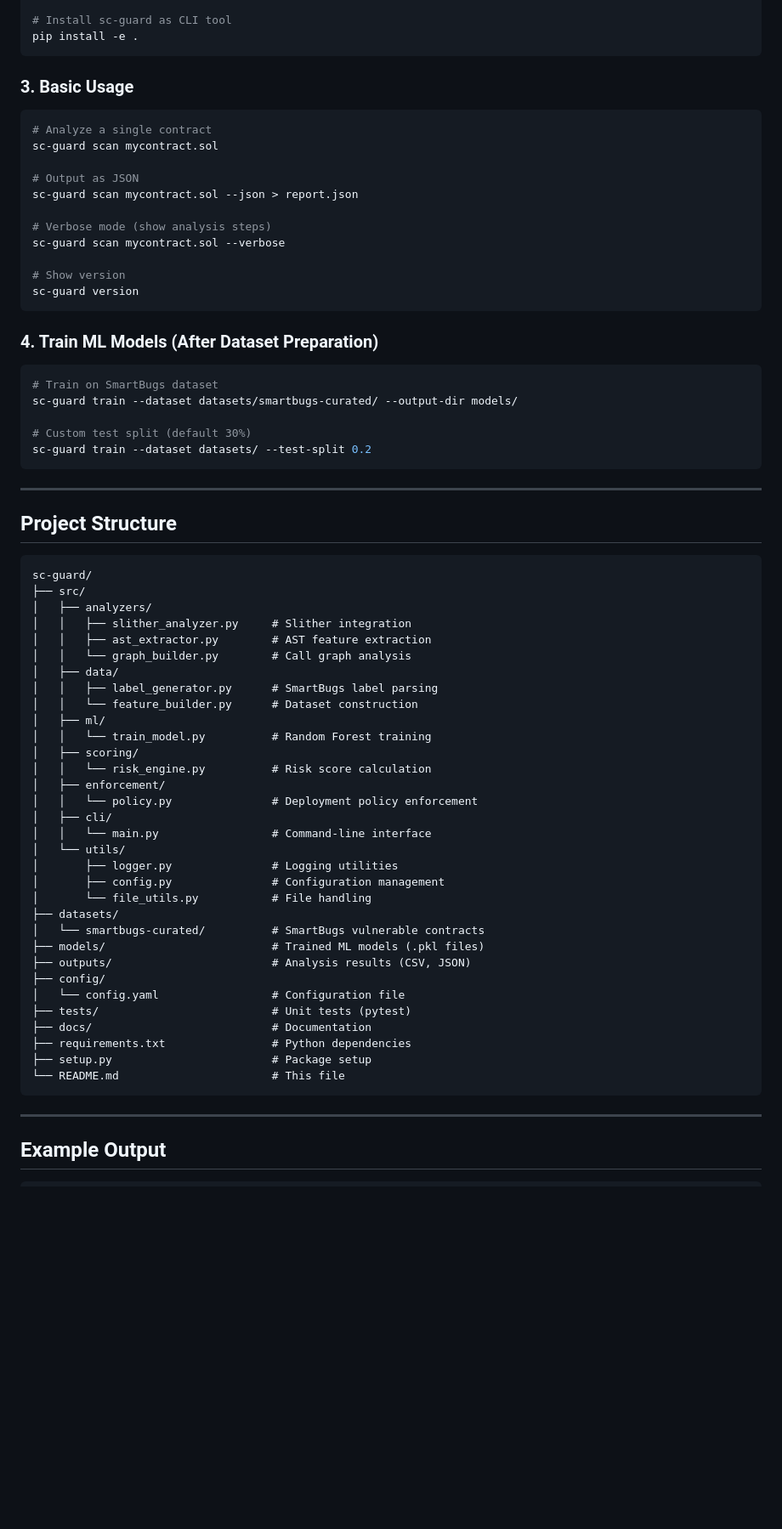
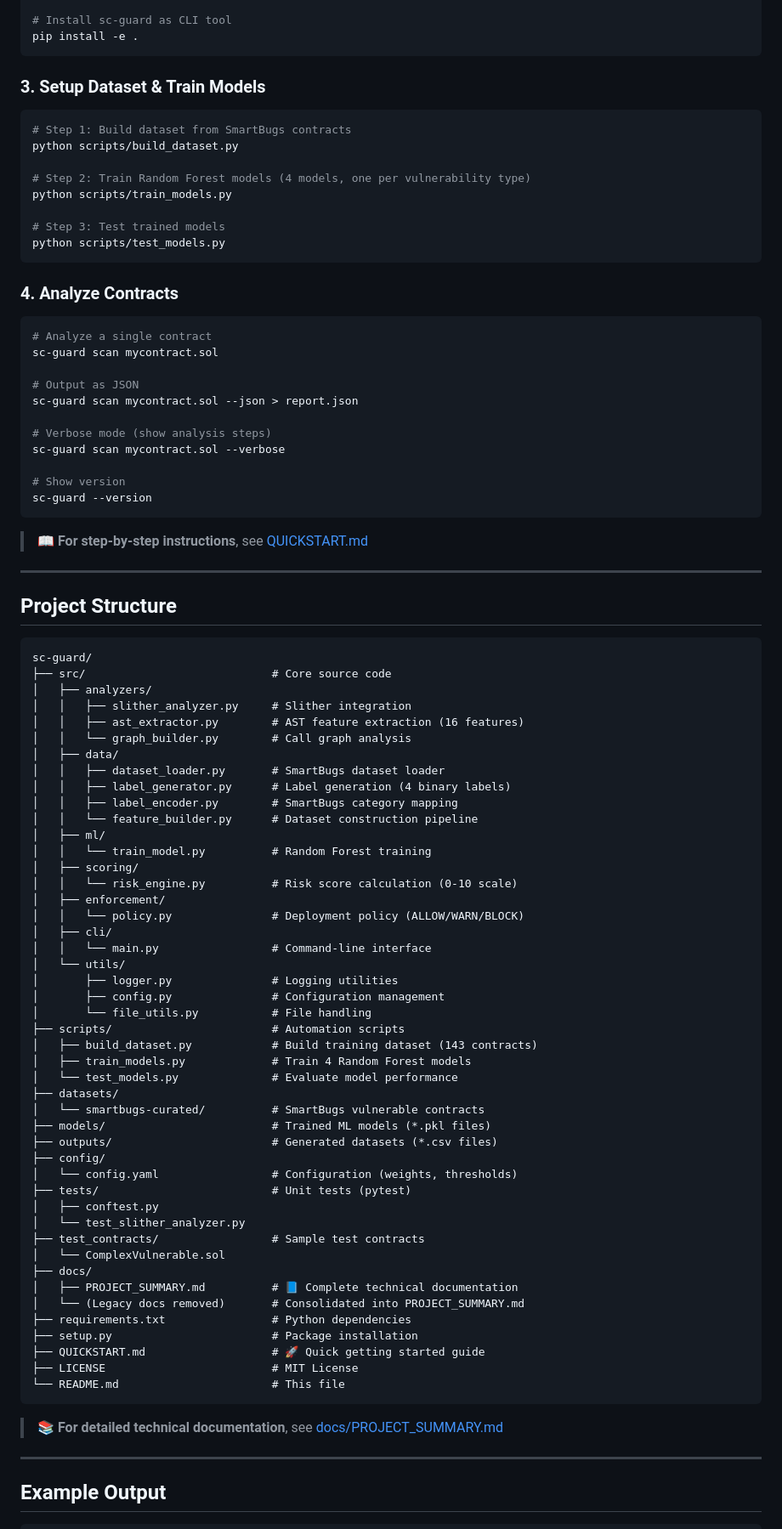
Before and after one commit to r-kalaivanan/smart-contract-risk-enforcement, a Markdown page: README.md, the part around one of its changes. Shown at 85% size. Drawn GitHub-style; blank space fills up the shorter version.

````diff
--- a/README.md
+++ b/README.md
@@ -113,7 +113,20 @@ solc-select use 0.8.0  # Set default
 pip install -e .
 ```
 
-### 3. Basic Usage
+### 3. Setup Dataset & Train Models
+
+```bash
+# Step 1: Build dataset from SmartBugs contracts
+python scripts/build_dataset.py
+
+# Step 2: Train Random Forest models (4 models, one per vulnerability type)
+python scripts/train_models.py
+
+# Step 3: Test trained models
+python scripts/test_models.py
+```
+
+### 4. Analyze Contracts
 
 ```bash
 # Analyze a single contract
@@ -126,18 +139,10 @@ sc-guard scan mycontract.sol --json > report.json
 sc-guard scan mycontract.sol --verbose
 
 # Show version
-sc-guard version
+sc-guard --version
 ```
 
-### 4. Train ML Models (After Dataset Preparation)
-
-```bash
-# Train on SmartBugs dataset
-sc-guard train --dataset datasets/smartbugs-curated/ --output-dir models/
-
-# Custom test split (default 30%)
-sc-guard train --dataset datasets/ --test-split 0.2
-```
+> **📖 For step-by-step instructions**, see [QUICKSTART.md](QUICKSTART.md)
 
 ---
 
@@ -145,38 +150,54 @@ sc-guard train --dataset datasets/ --test-split 0.2
 
 ```
 sc-guard/
-├── src/
+├── src/                            # Core source code
 │   ├── analyzers/
 │   │   ├── slither_analyzer.py     # Slither integration
-│   │   ├── ast_extractor.py        # AST feature extraction
+│   │   ├── ast_extractor.py        # AST feature extraction (16 features)
 │   │   └── graph_builder.py        # Call graph analysis
 │   ├── data/
-│   │   ├── label_generator.py      # SmartBugs label parsing
-│   │   └── feature_builder.py      # Dataset construction
+│   │   ├── dataset_loader.py       # SmartBugs dataset loader
+│   │   ├── label_generator.py      # Label generation (4 binary labels)
+│   │   ├── label_encoder.py        # SmartBugs category mapping
+│   │   └── feature_builder.py      # Dataset construction pipeline
 │   ├── ml/
 │   │   └── train_model.py          # Random Forest training
 │   ├── scoring/
-│   │   └── risk_engine.py          # Risk score calculation
+│   │   └── risk_engine.py          # Risk score calculation (0-10 scale)
 │   ├── enforcement/
-│   │   └── policy.py               # Deployment policy enforcement
+│   │   └── policy.py               # Deployment policy (ALLOW/WARN/BLOCK)
 │   ├── cli/
 │   │   └── main.py                 # Command-line interface
 │   └── utils/
 │       ├── logger.py               # Logging utilities
 │       ├── config.py               # Configuration management
 │       └── file_utils.py           # File handling
+├── scripts/                        # Automation scripts
+│   ├── build_dataset.py            # Build training dataset (143 contracts)
+│   ├── train_models.py             # Train 4 Random Forest models
+│   └── test_models.py              # Evaluate model performance
 ├── datasets/
 │   └── smartbugs-curated/          # SmartBugs vulnerable contracts
-├── models/                         # Trained ML models (.pkl files)
-├── outputs/                        # Analysis results (CSV, JSON)
+├── models/                         # Trained ML models (*.pkl files)
+├── outputs/                        # Generated datasets (*.csv files)
 ├── config/
-│   └── config.yaml                 # Configuration file
+│   └── config.yaml                 # Configuration (weights, thresholds)
 ├── tests/                          # Unit tests (pytest)
-├── docs/                           # Documentation
+│   ├── conftest.py
+│   └── test_slither_analyzer.py
+├── test_contracts/                 # Sample test contracts
+│   └── ComplexVulnerable.sol
+├── docs/
+│   ├── PROJECT_SUMMARY.md          # 📘 Complete technical documentation
+│   └── (Legacy docs removed)       # Consolidated into PROJECT_SUMMARY.md
 ├── requirements.txt                # Python dependencies
-├── setup.py                        # Package setup
+├── setup.py                        # Package installation
+├── QUICKSTART.md                   # 🚀 Quick getting started guide
+├── LICENSE                         # MIT License
 └── README.md                       # This file
 ```
+
+> **📚 For detailed technical documentation**, see [docs/PROJECT_SUMMARY.md](docs/PROJECT_SUMMARY.md)
 
 ---
 
````
Also changed, not shown: other parts of README.md (+130 -68 lines).
